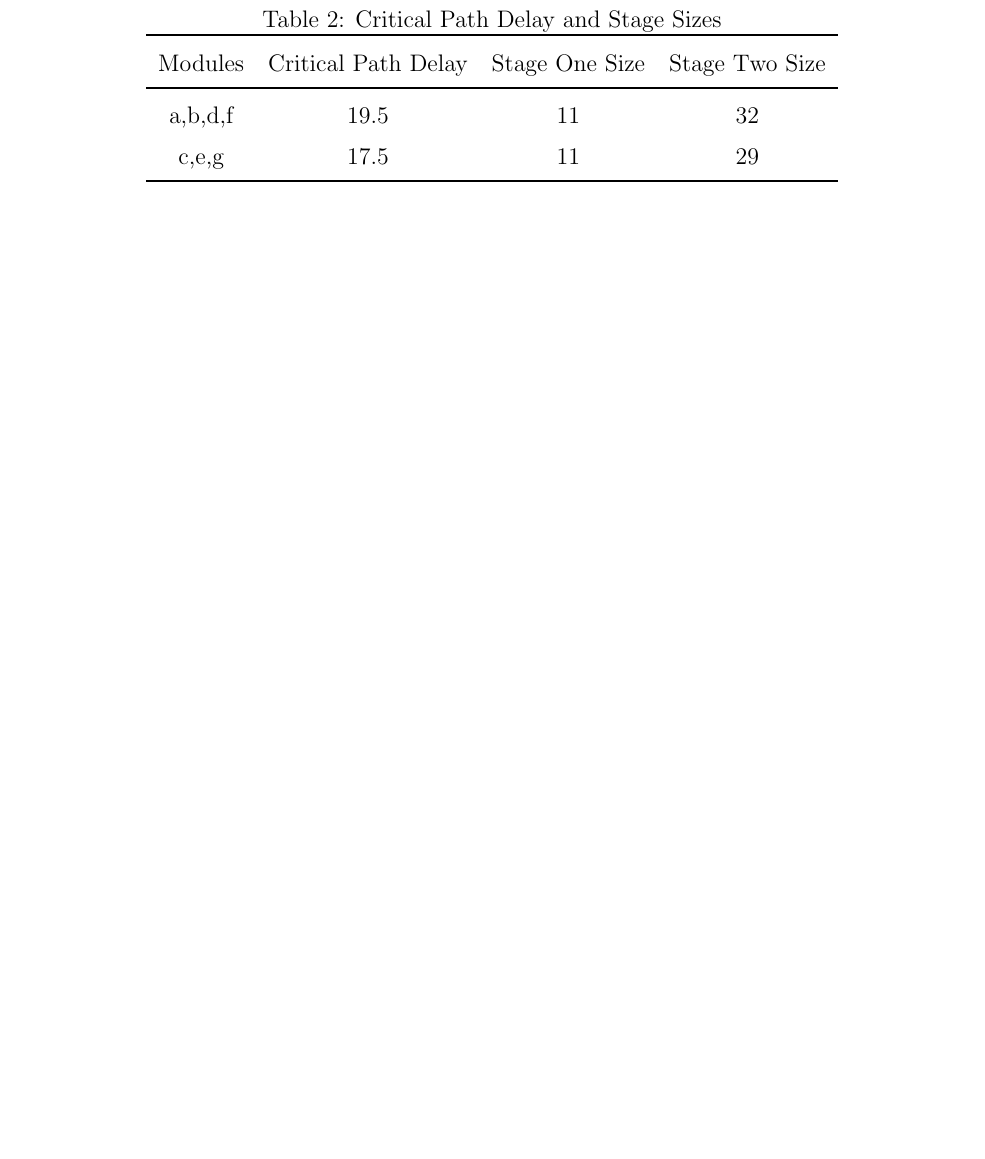
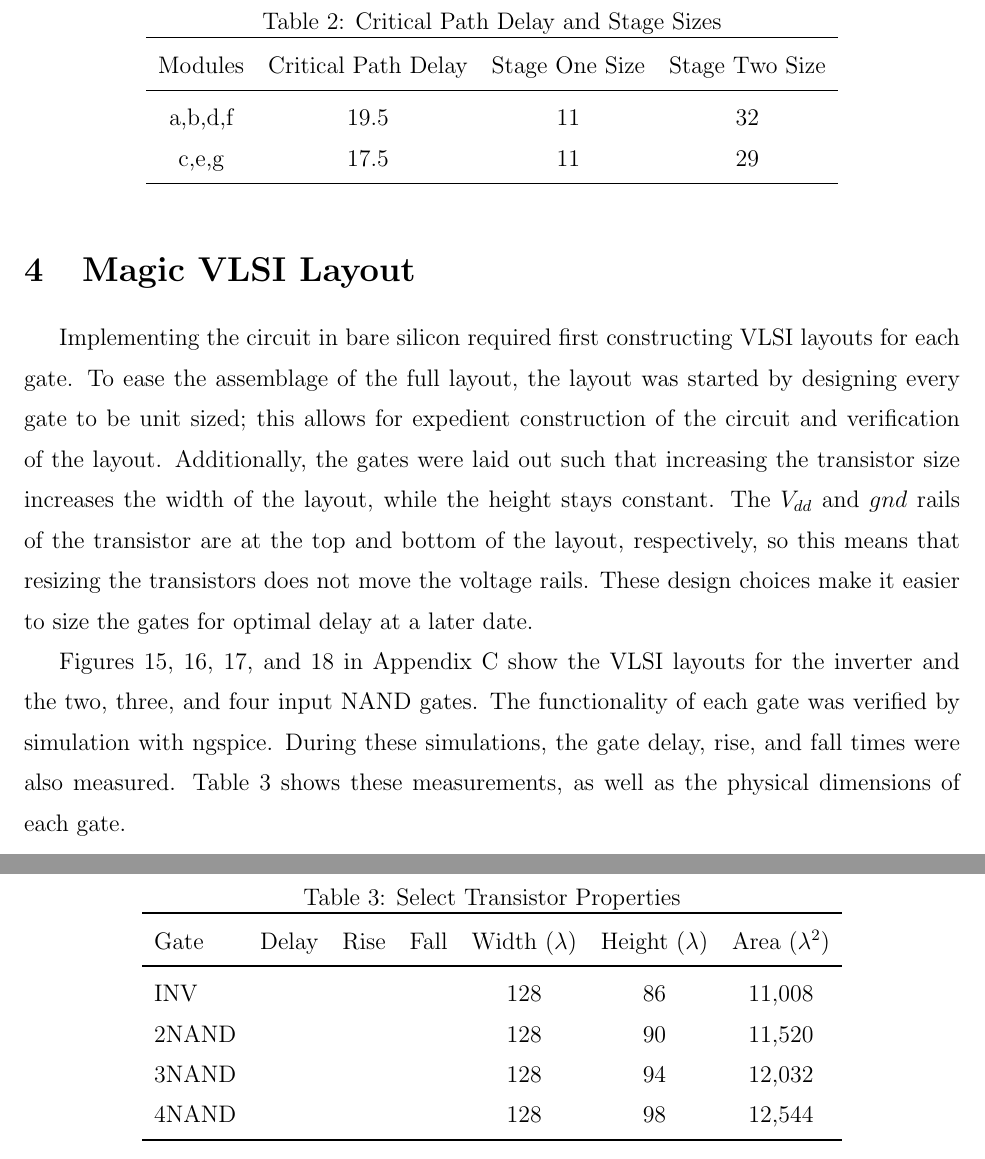
Before and after one commit to raikaDial/EE648, a LaTeX document (Latex/Report.tex): part of page 11 of 17 before the commit and two parts of pages 12 and 13 of 21 after it, the two joined at a grey line, cut so that both start at the same text, the shorter picture padded with empty space. Compiled offline with pdfLaTeX.

Commit message:
Words about transistor layout.

```diff
--- a/Latex/Report.tex
+++ b/Latex/Report.tex
@@ -10,6 +10,7 @@
 \usepackage{float}
 \usepackage[hidelinks]{hyperref}
 \usepackage{todonotes}
+\usepackage{indentfirst}
 
 \pagestyle{fancy}
 \lhead{}
@@ -279,6 +281,34 @@ The results of this section are summarized in Table \ref{tab:delay_sizing}.
 		\midrule
 		a,b,d,f & 19.5 & 11 & 32\\
 		c,e,g & 17.5 & 11 & 29\\
+		\bottomrule
+	\end{tabular}
+\end{table}
+
+\section{Magic VLSI Layout}
+Implementing the circuit in bare silicon required first constructing VLSI layouts for each gate.
+To ease the assemblage of the full layout, the layout was started by designing every gate to be unit sized; this allows for expedient construction of the circuit and verification of the layout.
+Additionally, the gates were laid out such that increasing the transistor size increases the width of the layout, while the height stays constant.
+The \(V_{dd}\) and \(gnd\) rails of the transistor are at the top and bottom of the layout, respectively, so this means that resizing the transistors does not move the voltage rails.
+These design choices make it easier to size the gates for optimal delay at a later date.
+
+Figures \ref{fig:magic_inv}, \ref{fig:magic_NAND2}, \ref{fig:magic_NAND3}, and \ref{fig:magic_NAND4} in Appendix \ref{app:magic_vlsi_layouts} show the VLSI layouts for the inverter and the two, three, and four input NAND gates.
+The functionality of each gate was verified by simulation with ngspice.
+During these simulations, the gate delay, rise, and fall times were also measured.
+Table \ref{tab:tran_dim} shows these measurements, as well as the physical dimensions of each gate.
+
+\begin{table}[H]
+	\centering
+	\caption{Select Transistor Properties}
+	\label{tab:tran_dim}
+	\begin{tabular}{lcccccc}
+		\toprule
+		Gate & Delay & Rise & Fall & Width (\(\lambda\)) & Height (\(\lambda\)) & Area (\(\lambda^2\))\\
+		\midrule
+		INV		&&&&	128 &	86	& 11,008	\\
+		2NAND	&&&&	128	&	90 	& 11,520	\\
+		3NAND	&&&&	128 &	94 	& 12,032	\\
+		4NAND	&&&&	128	&	98 	& 12,544	\\
 		\bottomrule
 	\end{tabular}
 \end{table}
```
Also changed, not shown: Latex/Report.pdf, Latex/Report.tex (36 more changed lines).
